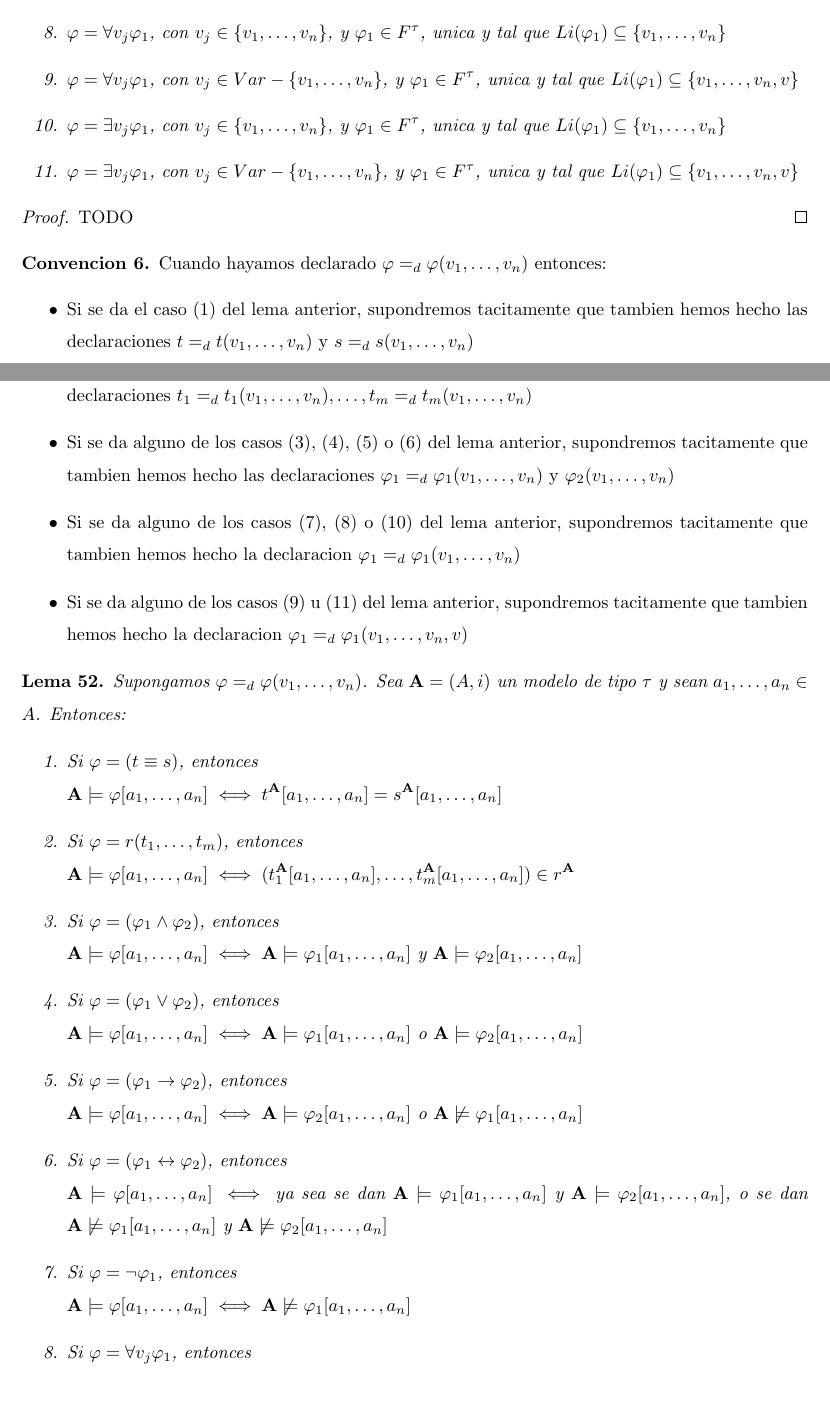
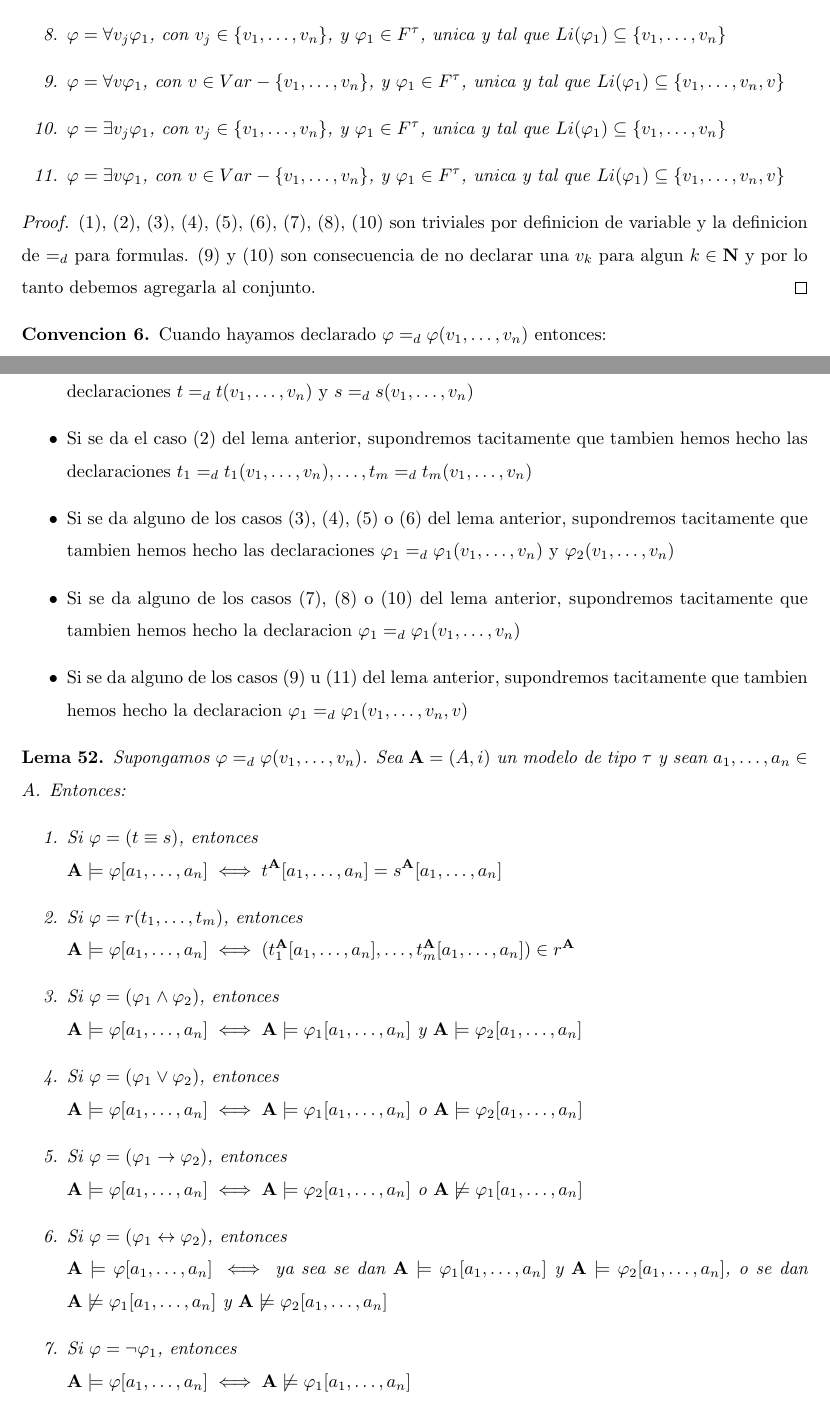
Before and after one commit to CarusoX/ResumenLogica, a LaTeX CV (resumen.tex, which reads unidades/unidad8.tex): two parts of pages 48 and 49 of 73, joined at a grey line, cut so that both start at the same text, the shorter picture padded with empty space. Compiled offline with pdfLaTeX.

Commit message:
Minor changes

```diff
--- a/unidades/unidad8.tex
+++ b/unidades/unidad8.tex
@@ -97,13 +97,14 @@
     \item $\varphi = (\varphi_1 \leftrightarrow \varphi_2)$, con $\varphi_1, \varphi_2 \in F^\tau$, unicas y tales que $Li(\varphi_1)\cup Li(\varphi_2) \subseteq \{\succession{v}{1}{n}\}$
     \item $\varphi = \neg\varphi_1$, con $\varphi_1 \in F^\tau$, unica y tal que $Li(\varphi_1) \subseteq \{\succession{v}{1}{n}\}$
     \item $\varphi = \forall v_j\varphi_1$, con $v_j \in \{\succession{v}{1}{n}\}$, y $\varphi_1 \in F^\tau$, unica y tal que $Li(\varphi_1) \subseteq \{\succession{v}{1}{n}\}$
-    \item $\varphi = \forall v_j\varphi_1$, con $v_j \in Var - \{\succession{v}{1}{n}\}$, y $\varphi_1 \in F^\tau$, unica y tal que $Li(\varphi_1) \subseteq \{\succession{v}{1}{n}, v\}$
+    \item $\varphi = \forall v\varphi_1$, con $v \in Var - \{\succession{v}{1}{n}\}$, y $\varphi_1 \in F^\tau$, unica y tal que $Li(\varphi_1) \subseteq \{\succession{v}{1}{n}, v\}$
     \item $\varphi = \exists v_j\varphi_1$, con $v_j \in \{\succession{v}{1}{n}\}$, y $\varphi_1 \in F^\tau$, unica y tal que $Li(\varphi_1) \subseteq \{\succession{v}{1}{n}\}$
-    \item $\varphi = \exists v_j\varphi_1$, con $v_j \in Var - \{\succession{v}{1}{n}\}$, y $\varphi_1 \in F^\tau$, unica y tal que $Li(\varphi_1) \subseteq \{\succession{v}{1}{n}, v\}$
+    \item $\varphi = \exists v\varphi_1$, con $v \in Var - \{\succession{v}{1}{n}\}$, y $\varphi_1 \in F^\tau$, unica y tal que $Li(\varphi_1) \subseteq \{\succession{v}{1}{n}, v\}$
   \end{enumerate}
 \end{lemma}
 \begin{proof}
-  TODO
+  (1), (2), (3), (4), (5), (6), (7), (8), (10) son triviales por definicion de variable y la definicion de $=_d$ para formulas.
+  (9) y (10) son consecuencia de no declarar una $v_k$ para algun $k\in \mathbf{N}$ y por lo tanto debemos agregarla al conjunto.
 \end{proof}
 
 \begin{convention}
```
Also changed, not shown: resumen.pdf, unidades/unidad8.tex (2 more changed lines).
